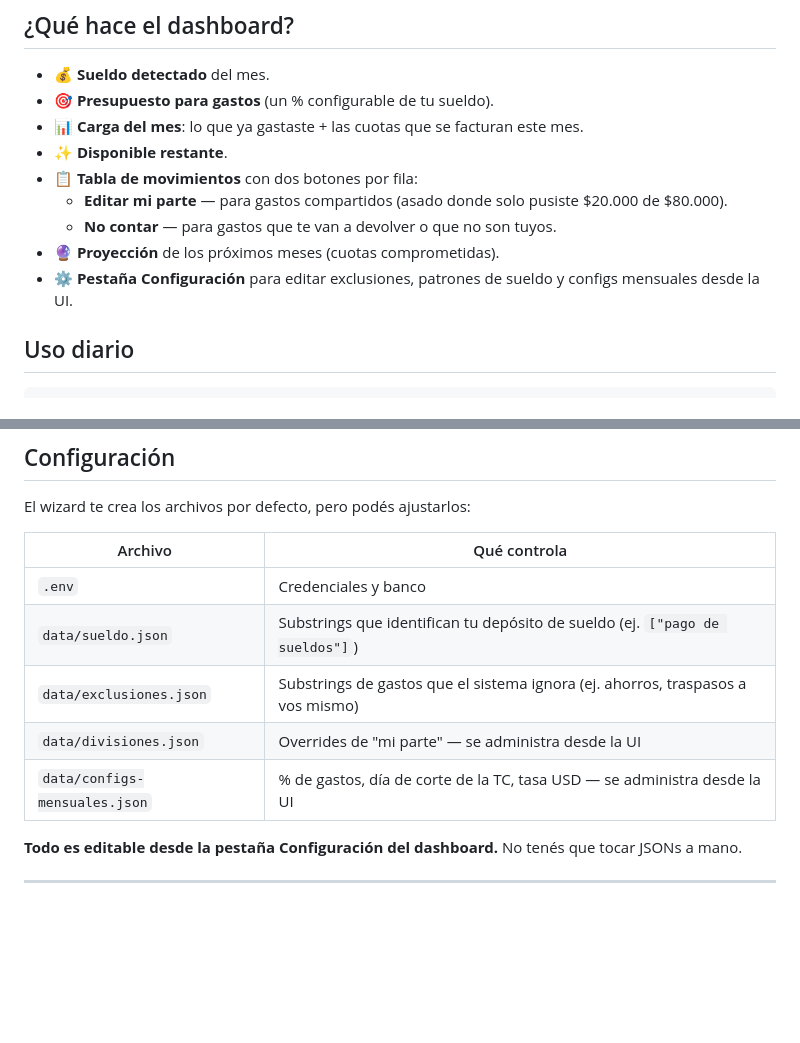
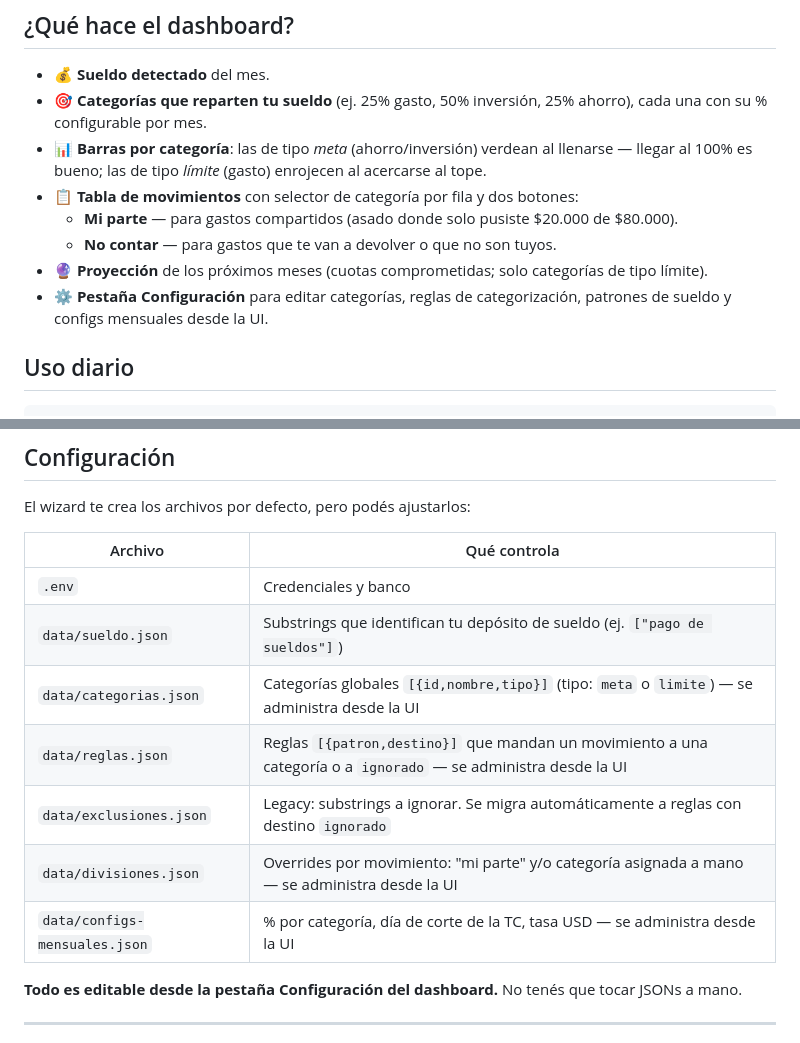
Before and after one commit to pacristi/monthly-budget-calculator, a Markdown page: README.md, 2 parts joined by grey strips. Rendered like a GitHub page; blank space fills up the shorter version.

Commit message:
docs: actualizar README al modelo de categorías configurables
Co-Authored-By: Claude Opus 4.8 (1M context) <noreply@anthropic.com>

```diff
--- a/README.md
+++ b/README.md
@@ -25,14 +25,13 @@ make start
 ## ¿Qué hace el dashboard?
 
 - 💰 **Sueldo detectado** del mes.
-- 🎯 **Presupuesto para gastos** (un % configurable de tu sueldo).
-- 📊 **Carga del mes**: lo que ya gastaste + las cuotas que se facturan este mes.
-- ✨ **Disponible restante**.
-- 📋 **Tabla de movimientos** con dos botones por fila:
-  - **Editar mi parte** — para gastos compartidos (asado donde solo pusiste $20.000 de $80.000).
+- 🎯 **Categorías que reparten tu sueldo** (ej. 25% gasto, 50% inversión, 25% ahorro), cada una con su % configurable por mes.
+- 📊 **Barras por categoría**: las de tipo *meta* (ahorro/inversión) verdean al llenarse — llegar al 100% es bueno; las de tipo *límite* (gasto) enrojecen al acercarse al tope.
+- 📋 **Tabla de movimientos** con selector de categoría por fila y dos botones:
+  - **Mi parte** — para gastos compartidos (asado donde solo pusiste $20.000 de $80.000).
   - **No contar** — para gastos que te van a devolver o que no son tuyos.
-- 🔮 **Proyección** de los próximos meses (cuotas comprometidas).
-- ⚙️ **Pestaña Configuración** para editar exclusiones, patrones de sueldo y configs mensuales desde la UI.
+- 🔮 **Proyección** de los próximos meses (cuotas comprometidas; solo categorías de tipo límite).
+- ⚙️ **Pestaña Configuración** para editar categorías, reglas de categorización, patrones de sueldo y configs mensuales desde la UI.
 
 ## Uso diario
 
@@ -63,9 +62,11 @@ El wizard te crea los archivos por defecto, pero podés ajustarlos:
 |---|---|
 | `.env` | Credenciales y banco |
 | `data/sueldo.json` | Substrings que identifican tu depósito de sueldo (ej. `["pago de sueldos"]`) |
-| `data/exclusiones.json` | Substrings de gastos que el sistema ignora (ej. ahorros, traspasos a vos mismo) |
-| `data/divisiones.json` | Overrides de "mi parte" — se administra desde la UI |
-| `data/configs-mensuales.json` | % de gastos, día de corte de la TC, tasa USD — se administra desde la UI |
+| `data/categorias.json` | Categorías globales `[{id,nombre,tipo}]` (tipo: `meta` o `limite`) — se administra desde la UI |
+| `data/reglas.json` | Reglas `[{patron,destino}]` que mandan un movimiento a una categoría o a `ignorado` — se administra desde la UI |
+| `data/exclusiones.json` | Legacy: substrings a ignorar. Se migra automáticamente a reglas con destino `ignorado` |
+| `data/divisiones.json` | Overrides por movimiento: "mi parte" y/o categoría asignada a mano — se administra desde la UI |
+| `data/configs-mensuales.json` | % por categoría, día de corte de la TC, tasa USD — se administra desde la UI |
 
 **Todo es editable desde la pestaña Configuración del dashboard.** No tenés que tocar JSONs a mano.
 
```
